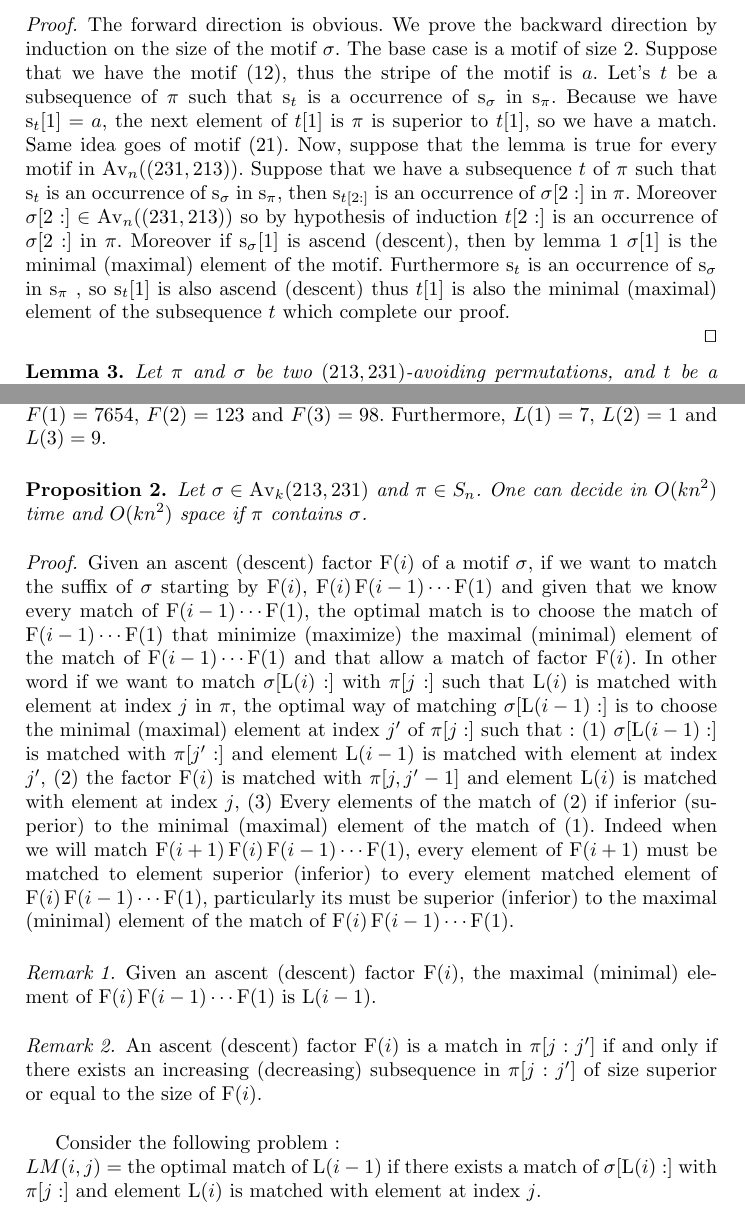
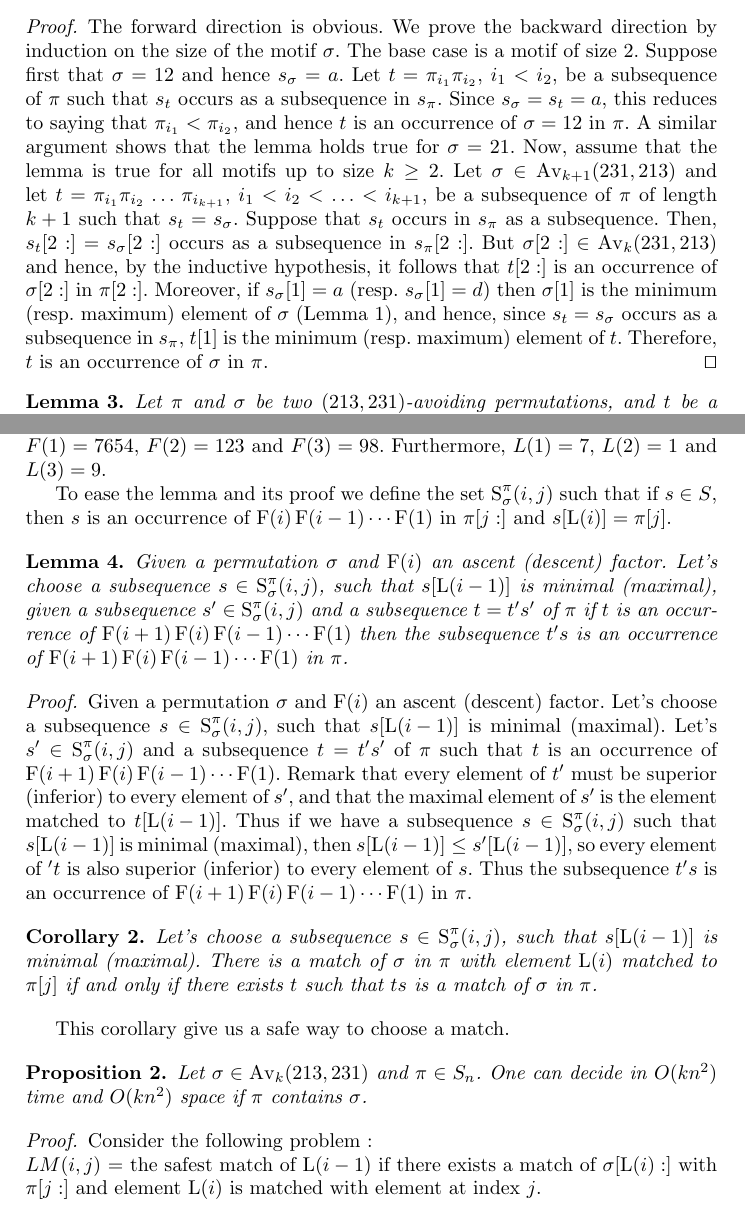
Before and after one commit to vialette/Pattern-Matching-213-231, a LaTeX thesis (article.tex): two parts of pages 5 and 6 of 13, joined at a grey line, cut so that both start at the same text. Compiled offline with pdfLaTeX.

Commit message:
add : lemma and corollary for section 4 to explain a safe match

```diff
--- a/article.tex
+++ b/article.tex
@@ -85,6 +84,10 @@
 
 \DeclareMathOperator{\matcha}{M}
 \newcommand{\match}[8]{\matcha_{{#1},{#2},{#3}}^{{#4},{#5},{#6}}({#7},{#8})}
+
+%SET OF OCCURENCE
+\DeclareMathOperator{\SETa}{S}
+\newcommand{\SET}[4]{\SETa_{{#1}}^{{#2}}({#3},{#4})}
 
 %%%%%%%%%%%%%%%%%%%%%%%%%%%%%%%%%%%%%%%%%%%%%%%%%%%%%%%%%%%%%%%%%%%%%%%%%%%%%%%%
 
@@ -478,21 +481,39 @@ The following lemma is central to all our algorithm.
 \begin{lemma}
 \label{lemma:MatchStripeToPermutation}
 Let $\pi$ and $\sigma$ be two $(213,231)$-avoiding permutations,
-and $t$ be a subsequence of $\pi$ of length $\sigma$.
-Then $t$ is an occurrence of $\sigma$ in $\pi$ if and only if
-$\stripew{t}$ is an occurrence of $\stripew{\sigma}$ in $\stripew{\pi}$.
+and $t$ be a subsequence of $\pi$ of length $|\sigma|$ such that $s_t = s_\sigma$.
+Then, $t$ is an occurrence of $\sigma$ in $\pi$ if and only if
+$s_t$ occurs as a subsequence in $s_\pi$.
 \end{lemma}
 
 \begin{proof}
-	The forward direction is obvious.
-	We prove the backward direction by induction on the size of the motif
-	$\sigma$.
-	The base case is a motif of size 2. Suppose that we have the motif $(12)$, thus the stripe of the motif is $\ustep$. Let's $t$ be a subsequence of $\ptext$ such that $\stripew{t}$ is a occurrence of $\stripew{\pmotif}$ in $\stripew{\ptext}$. Because we have $\stripe{t}{1}=\ustep$, the next element of $t[1]$ is $\ptext$ is superior to  $t[1]$, so we have a match. Same idea goes of motif $(21)$.
-	Now, suppose that the lemma is true for every motif in $\Av{n}{(231,213)}$. Suppose that we have a subsequence $t$ of $\ptext$ such that $\stripew{t}$ is an occurrence of $\stripew{\pmotif}$ in $\stripew{\ptext}$, then $\stripew{t[2:]}$ is an occurrence of $\pmotif[2:]$ in $\ptext$. Moreover
-	$\pmotif[2:] \in \Av{n}{(231,213)}$ so by hypothesis of induction $t[2:]$ is an occurrence of $\sigma[2:]$ in $\ptext$.
-	Moreover if $\stripe{\pmotif}{1}$ is ascend (descent), then by lemma \ref{lemma:first element is 1 or n} $\pmotif[1]$ is the minimal (maximal) element of the motif. Furthermore $\stripew{t}$ is an occurrence of $\stripew{\pmotif}$ in $\stripew{\ptext}$ , so $\stripe{t}{1}$ is also ascend (descent) thus $t[1]$ is also the minimal (maximal) element of the subsequence $t$ which complete our proof.
-
-
+  The forward direction is obvious.
+  We prove the backward direction by induction on the size of the motif
+  $\sigma$.
+  The base case is a motif of size $2$.
+  Suppose first that $\sigma = 12$ and hence $s_\sigma = a$.
+  Let $t = \pi_{i_1}\pi_{i_2}$, $i_1 < i_2$, be a subsequence of $\pi$
+  such that $s_t$ occurs as a subsequence in $s_\pi$.
+  Since $s_\sigma = s_t = a$, this reduces to saying that
+  $\pi_{i_1} < \pi_{i_2}$, and hence $t$ is an occurrence of $\sigma = 12$ in $\pi$.
+  A similar argument shows that the lemma holds true for $\sigma = 21$.
+  Now, assume that the lemma is true for all motifs up to size $k \geq 2$.
+  Let $\sigma \in \Av{k+1}{231,213}$ and
+  let $t = \pi_{i_1}\pi_{i_2}\,\ldots\,\pi_{i_{k+1}}$,
+  $i_1 < i_2 < \ldots < i_{k+1}$,
+  be a subsequence of $\pi$ of length $k+1$ such that
+  $s_t = s_\sigma$.
+  Suppose that $s_t$ occurs in $s_\pi$ as a subsequence.
+  Then, $s_t[2:] = s_\sigma[2:]$ occurs as a subsequence in $s_\pi[2:]$.
+  But $\sigma[2:] \in \Av{k}{231,213}$ and hence,
+  by the inductive hypothesis, it follows that
+  $t[2:]$ is an occurrence of $\sigma[2:]$ in $\pi[2:]$.
+  Moreover, if $s_\sigma[1] = a$ (resp. $s_\sigma[1] = d$)
+  then $\sigma[1]$ is the minimum (resp. maximum) element of $\sigma$
+  (Lemma~\ref{lemma:first element is 1 or n}),
+  and hence, since $s_t = s_\sigma$ occurs as a subsequence in $s_\pi$,
+  $t[1]$ is the minimum (resp. maximum) element of $t$.
+  Therefore, $t$ is an occurrence of $\sigma$ in $\pi$.
 \qed
 \end{proof}
 
@@ -586,6 +607,27 @@ $F(1) =7654$, $F(2) = 123$ and $F(3) = 98$.
 Furthermore,
 $L(1) = 7$, $L(2) = 1$ and $L(3) = 9$.
 
+To ease the lemma and its proof we define the set $\SET{\pmotif}{\ptext}{i}{j}$ such that if $s \in S$, then $s$ is an occurrence of $\factor{i} \factor{i-1} \cdots \factor{1}$ in $\ptext[j:]$ and $s[\first{i}]=\ptext[j]$.
+
+\begin{lemma}
+Given a permutation $\pmotif$ and $\factor{i}$ an ascent (descent) factor.
+Let's choose a subsequence $s \in \SET{\pmotif}{\ptext}{i}{j}$, such that $s[\first{i-1}]$ is minimal (maximal), given a subsequence
+$s' \in \SET{\pmotif}{\ptext}{i}{j}$ and a subsequence $t=t's'$ of $\ptext$  if $t$ is an occurrence of $\factor{i+1} \factor{i} \factor{i-1} \cdots \factor{1}$ then the subsequence $t's$ is an occurrence of $\factor{i+1} \factor{i} \factor{i-1} \cdots \factor{1}$ in $\ptext$.
+\end{lemma}
+
+\begin{proof}
+Given a permutation $\pmotif$ and $\factor{i}$ an ascent (descent) factor.
+Let's choose a subsequence $s \in \SET{\pmotif}{\ptext}{i}{j}$, such that $s[\first{i-1}]$ is minimal (maximal).
+Let's $s' \in \SET{\pmotif}{\ptext}{i}{j}$ and a subsequence $t=t's'$ of $\ptext$ such that $t$ is an occurrence of $\factor{i+1}\factor{i}\factor{i-1}\cdots\factor{1}$.
+Remark that every element of $t'$ must be superior (inferior) to every element of $s'$, and that the maximal element of $s'$ is the element matched to $t[\first{i-1}]$. Thus if we have a subsequence $s \in \SET{\pmotif}{\ptext}{i}{j}$ such that $s[\first{i-1}]$ is minimal (maximal), then $s[\first{i-1}]\leq s'[\first{i-1}]$, so every element of $'t$ is also superior (inferior) to every element of $s$. Thus the subsequence $t's$ is an occurrence of $\factor{i+1}\factor{i}\factor{i-1}\cdots\factor{1}$ in $\ptext$.
+\end{proof}
+
+\begin{corollary}
+Let's choose a subsequence $s \in \SET{\pmotif}{\ptext}{i}{j}$, such that $s[\first{i-1}]$ is minimal (maximal). There is a match of $\pmotif$ in $\ptext$ with element $\first{i}$ matched to $\ptext[j]$ if and only if there exists $t$ such that $ts$ is a match of $\pmotif$ in $\ptext$.
+\end{corollary}
+
+This corollary give us a safe way to choose a match.
+
 \begin{proposition}
 	\label{Proposition:sigma avoids 213 and 231}
 	Let $\sigma \in \AV_k(213,231)$ and $\pi \in S_n$.
@@ -596,18 +638,18 @@ $L(1) = 7$, $L(2) = 1$ and $L(3) = 9$.
 % For the proof and the algorithm we introduce a decomposition : we decompose the stripe of the motif into factor of same letter, and label those factor from right to left. We also need to add the last index into the first factor. For each factor, we denote the left most element by $\firsta$. For example, given the motif $981237654$, $\factor{1} =7654$, $\first{1}=7$, $\factor{2}=123$, $\first{2}=1$, $\factor{3}=98$ and $\first{9}$.
 
 \begin{proof}%[of Proposition~\ref{Proposition:sigma avoids 213 and 231}]
-Given an ascent (descent) factor $\factor{i}$ of a motif $\pmotif$, if we want to match the suffix of $\pmotif$ starting by $\factor{i}$, $\factor{i}\factor{i-1}\cdots\factor{1}$ and given that we know every match of $\factor{i-1}\cdots\factor{1}$, the optimal match is to choose the match of $\factor{i-1}\cdots\factor{1}$ that minimize (maximize) the maximal (minimal) element of the match of $\factor{i-1}\cdots\factor{1}$ and that allow a match of factor $\factor{i}$. In other word if we want to match $\pmotif[\first{i}:]$ with $\ptext[j:]$ such that $\first{i}$ is matched with element at index $j$ in $\ptext$, the optimal way of matching $\pmotif[\first{i-1}:]$ is to choose the minimal (maximal) element at index $j'$ of $\ptext[j:]$ such that : (1) $\pmotif[\first{i-1}:]$ is matched with $\ptext[j':]$ and element $\first{i-1}$ is matched with element at index $j'$, (2) the factor $\factor{i}$ is matched with $\ptext[j,j'-1]$ and element $\first{i}$ is matched with element at index $j$, (3) Every elements of the match of (2) if inferior (superior) to the minimal (maximal) element of the match of (1). Indeed when we will match $\factor{i+1}\factor{i}\factor{i-1}\cdots\factor{1}$, every element of $\factor{i+1}$ must be matched to element superior (inferior) to every element matched element of $\factor{i}\factor{i-1}\cdots\factor{1}$, particularly its must be superior (inferior) to the maximal (minimal) element of the match of $\factor{i}\factor{i-1}\cdots\factor{1}$.
-
-\begin{remark}
-Given an ascent (descent) factor $\factor{i}$, the maximal (minimal) element of $\factor{i}\factor{i-1}\cdots\factor{1}$ is $\first{i-1}$.
-\end{remark}
-
-\begin{remark}
-An ascent (descent) factor 	$\factor{i}$ is a match in $\ptext[j:j']$  if and only if there exists an increasing (decreasing) subsequence in $\ptext[j:j']$ of size superior or equal to the size of $\factor{i}$.
-\end{remark}
+%Given an ascent (descent) factor $\factor{i}$ of a motif $\pmotif$, if we want to match the suffix of $\pmotif$ starting by $\factor{i}$, $\factor{i}\factor{i-1}\cdots\factor{1}$ and given that we know every match of $\factor{i-1}\cdots\factor{1}$, the safest match is to choose the match of $\factor{i-1}\cdots\factor{1}$ that minimize (maximize) the maximal (minimal) element of the match of $\factor{i-1}\cdots\factor{1}$ and that allow a match of factor $\factor{i}$. Indeed when we will match $\factor{i+1}\factor{i}\factor{i-1}\cdots\factor{1}$, every element of $\factor{i+1}$ must be matched to element superior (inferior) to every element matched element of $\factor{i}\factor{i-1}\cdots\factor{1}$, particularly its must be superior (inferior) to the maximal (minimal) element of the match of $\factor{i}\factor{i-1}\cdots\factor{1}$. In other word if we want to match $\pmotif[\first{i}:]$ with $\ptext[j:]$ such that $\first{i}$ is matched with element at index $j$ in $\ptext$, the optimal way of matching $\pmotif[\first{i-1}:]$ is to choose the minimal (maximal) element at index $j'$ of $\ptext[j:]$ such that : (1) $\pmotif[\first{i-1}:]$ is matched with $\ptext[j':]$ and element $\first{i-1}$ is matched with element at index $j'$, (2) the factor $\factor{i}$ is matched with $\ptext[j,j'-1]$ and element $\first{i}$ is matched with element at index $j$, (3) Every elements of the match of (2) if inferior (superior) to the minimal (maximal) element of the match of (1).
+%
+%\begin{remark}
+%Given an ascent (descent) factor $\factor{i}$, the maximal (minimal) element of $\factor{i}\factor{i-1}\cdots\factor{1}$ is $\first{i-1}$.
+%\end{remark}
+%
+%\begin{remark}
+%An ascent (descent) factor 	$\factor{i}$ is a match in $\ptext[j:j']$  if and only if there exists an increasing (decreasing) subsequence in $\ptext[j:j']$ of size superior or equal to the size of $\factor{i}$.
+%\end{remark}
 
 Consider the following problem :\\
-$LM(i,j)$ = the optimal match of $\first{i-1}$
+$LM(i,j)$ = the safest match of $\first{i-1}$
 	if there exists a match of $\pmotif[\first{i}:]$
 	with $\ptext[j:]$
 	and element $\first{i}$
```
Also changed, not shown: article.tex (7 more changed lines).
